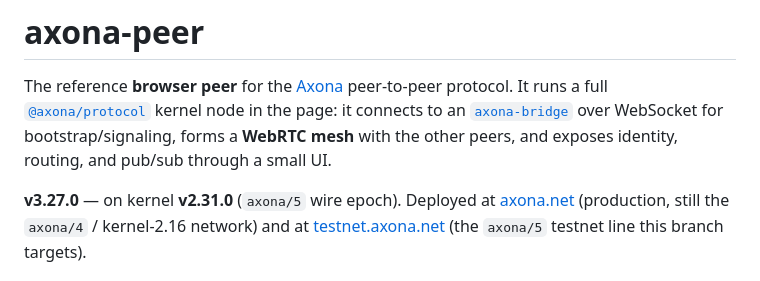
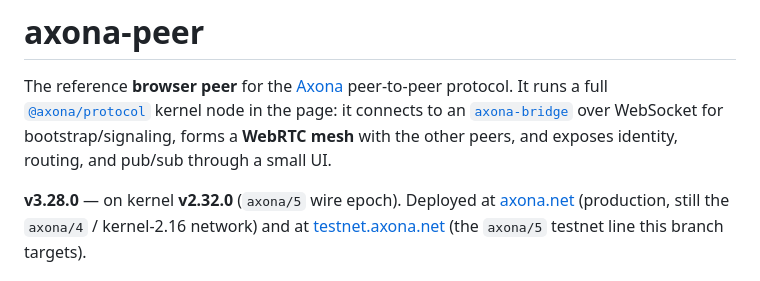
Before and after one commit to axona-net/axona-peer, a Markdown page: README.md, the part around the change. Drawn GitHub-style.

Commit message:
docs(readme): bump to kernel v2.32.0 (single-name regions)
Co-Authored-By: Claude Opus 4.8 (1M context) <noreply@anthropic.com>

```diff
--- a/README.md
+++ b/README.md
@@ -6,7 +6,7 @@ kernel node in the page: it connects to an [`axona-bridge`](https://github.com/a
 over WebSocket for bootstrap/signaling, forms a **WebRTC mesh** with the other
 peers, and exposes identity, routing, and pub/sub through a small UI.
 
-**v3.27.0** — on kernel **v2.31.0** (`axona/5` wire epoch). Deployed at
+**v3.28.0** — on kernel **v2.32.0** (`axona/5` wire epoch). Deployed at
 [axona.net](https://axona.net) (production, still the `axona/4` / kernel-2.16
 network) and at [testnet.axona.net](https://testnet.axona.net) (the `axona/5`
 testnet line this branch targets).
```
